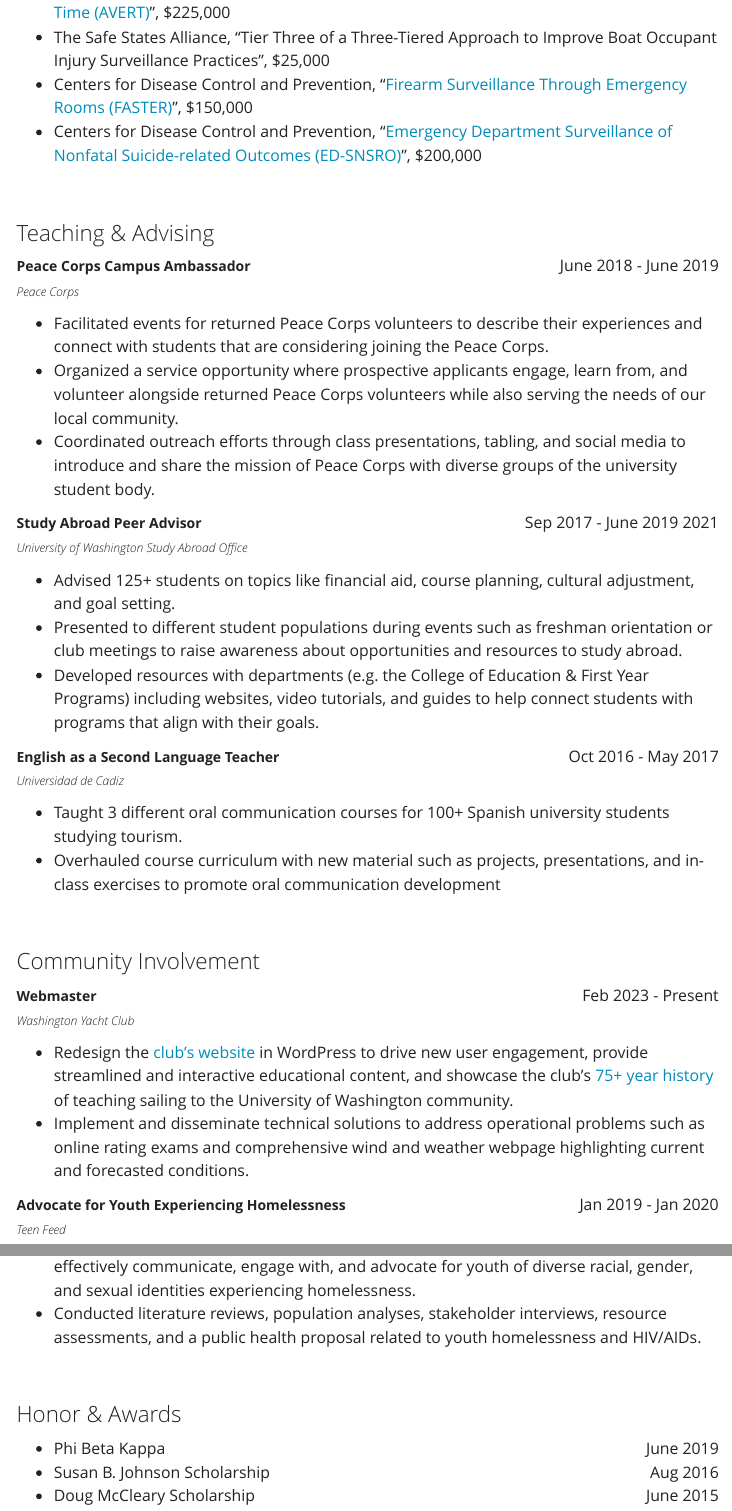
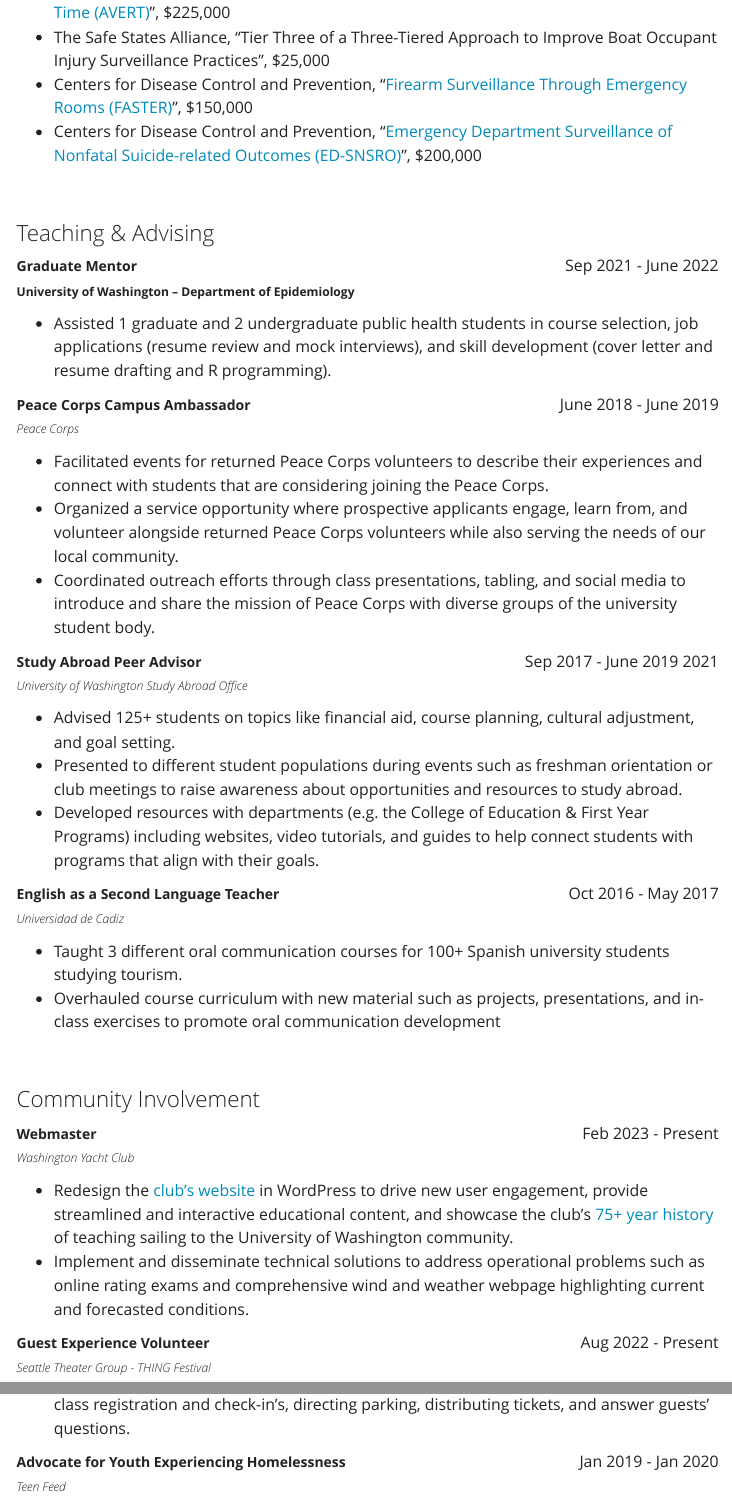
Before and after one commit to Tyler-Bonnell/tyler-bonnell-website, a Quarto document (cv.qmd): the page in a window 1100 px wide, from 6400 px down, and a second part further down, joined at a grey line. Rendered offline with R 4.5, knitr and Pandoc in place of Quarto, with nearby package versions; menus at the side of the page are left out.

Commit message:
Add Graduate Mentor and Guest Experience Volunteer

```diff
--- a/cv.qmd
+++ b/cv.qmd
@@ -219,6 +219,11 @@
 
 ### <i class="bi bi-info-circle-fill"></i> Teaching & Advising
 
+[**Graduate Mentor**]{.h5} <span style="float: right;">Sep 2021 - June 2022</span><br>
+[**University of Washington – Department of Epidemiology**]{.h6}
+
+- Assisted 1 graduate and 2 undergraduate public health students in course selection, job applications (resume review and mock interviews), and skill development (cover letter and resume drafting and R programming).
+
 [**Peace Corps Campus Ambassador**]{.h5} <span style="float: right;">June 2018 - June 2019</span><br>
 [*Peace Corps*]{.h6}
 
@@ -251,6 +256,11 @@
 - Redesign the [club’s website](https://washingtonyachtclub.org/) in WordPress to drive new user engagement, provide streamlined and interactive educational content, and showcase the club’s [75+ year history](https://washingtonyachtclub.org/wyc-history/) of teaching sailing to the University of Washington community.
 -	Implement and disseminate technical solutions to address operational problems such as online rating exams and comprehensive wind and weather webpage highlighting current and forecasted conditions.
 
+[**Guest Experience Volunteer**]{.h5} <span style="float: right;">Aug 2022 - Present</span><br>
+[*Seattle Theater Group - THING Festival*]{.h6}
+
+- Support with music festival operations including setting up of music venues, facilitating class registration and check-in's, directing parking, distributing tickets, and answer guests' questions.
+
 [**Advocate for Youth Experiencing Homelessness**]{.h5} <span style="float: right;">Jan 2019 - Jan 2020</span><br>
 [*Teen Feed*]{.h6}
 
```
